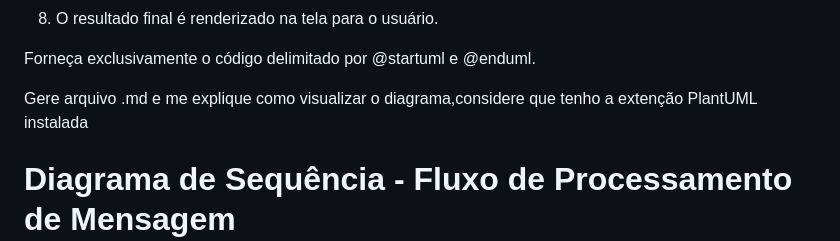
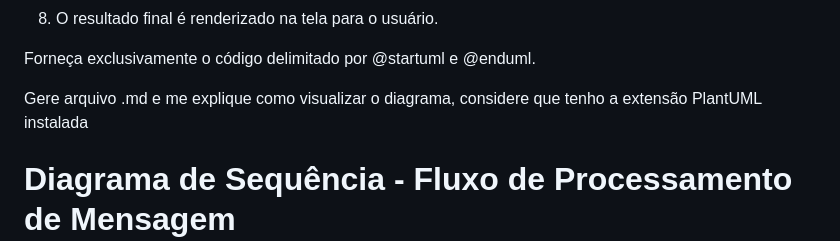
Before and after one commit to wagner-sousa/ajuda.tech, a Markdown page: DIAGRAMA_SEQUENCIA.md, the part around the change. GitHub-like rendering.

Commit message:
Potential fix for pull request finding
Co-authored-by: Copilot Autofix powered by AI <175728472+Copilot@users.noreply.github.com>

```diff
--- a/DIAGRAMA_SEQUENCIA.md
+++ b/DIAGRAMA_SEQUENCIA.md
@@ -31,7 +31,7 @@ Forneça exclusivamente o código delimitado por @startuml e @enduml.
 
 
 
-Gere arquivo .md e me explique como visualizar o diagrama,considere que tenho a extenção PlantUML instalada
+Gere arquivo .md e me explique como visualizar o diagrama, considere que tenho a extensão PlantUML instalada
 
 
 
```
